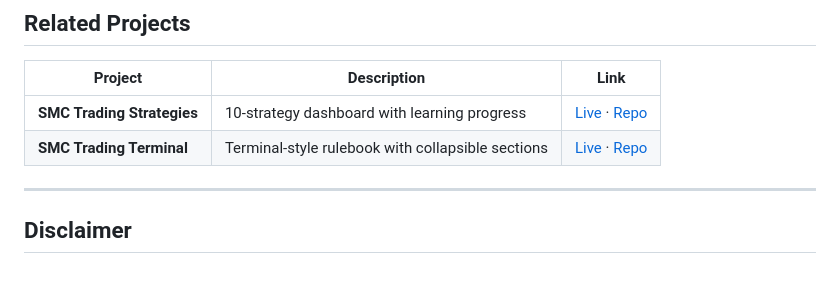
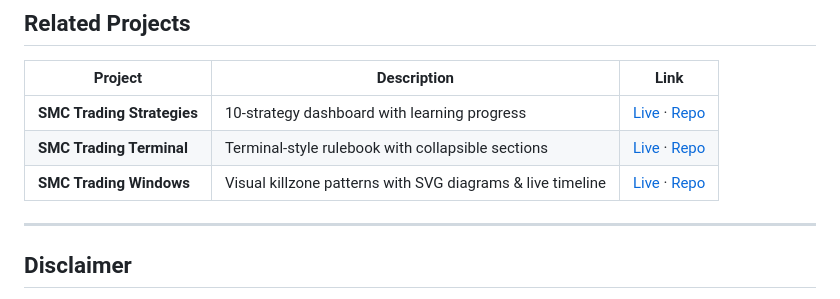
Before and after one commit to Saurabh12150Jhaa/smc-visual-playbook, a Markdown page: README.md, the part around the change. Rendered like a GitHub page.

Commit message:
Add SMC Trading Windows to related projects

```diff
--- a/README.md
+++ b/README.md
@@ -90,6 +90,7 @@ Or just visit the **[Live Demo](https://saurabh12150jhaa.github.io/smc-visual-pl
 |---------|-------------|------|
 | **SMC Trading Strategies** | 10-strategy dashboard with learning progress | [Live](https://saurabh12150jhaa.github.io/smc-trading-strategies/) · [Repo](https://github.com/Saurabh12150Jhaa/smc-trading-strategies) |
 | **SMC Trading Terminal** | Terminal-style rulebook with collapsible sections | [Live](https://saurabh12150jhaa.github.io/smc-trading-terminal/) · [Repo](https://github.com/Saurabh12150Jhaa/smc-trading-terminal) |
+| **SMC Trading Windows** | Visual killzone patterns with SVG diagrams & live timeline | [Live](https://saurabh12150jhaa.github.io/smc-trading-windows/) · [Repo](https://github.com/Saurabh12150Jhaa/smc-trading-windows) |
 
 ---
 
```
